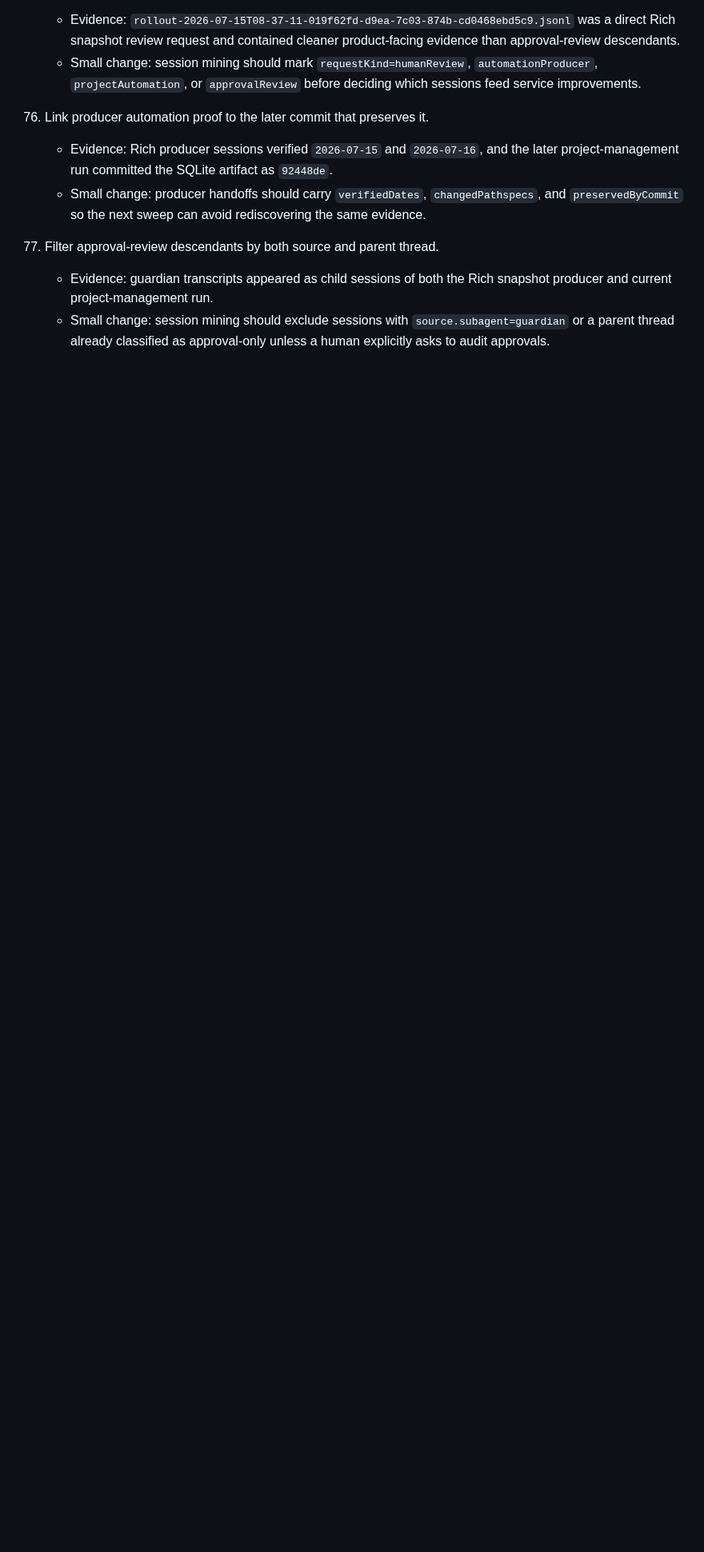
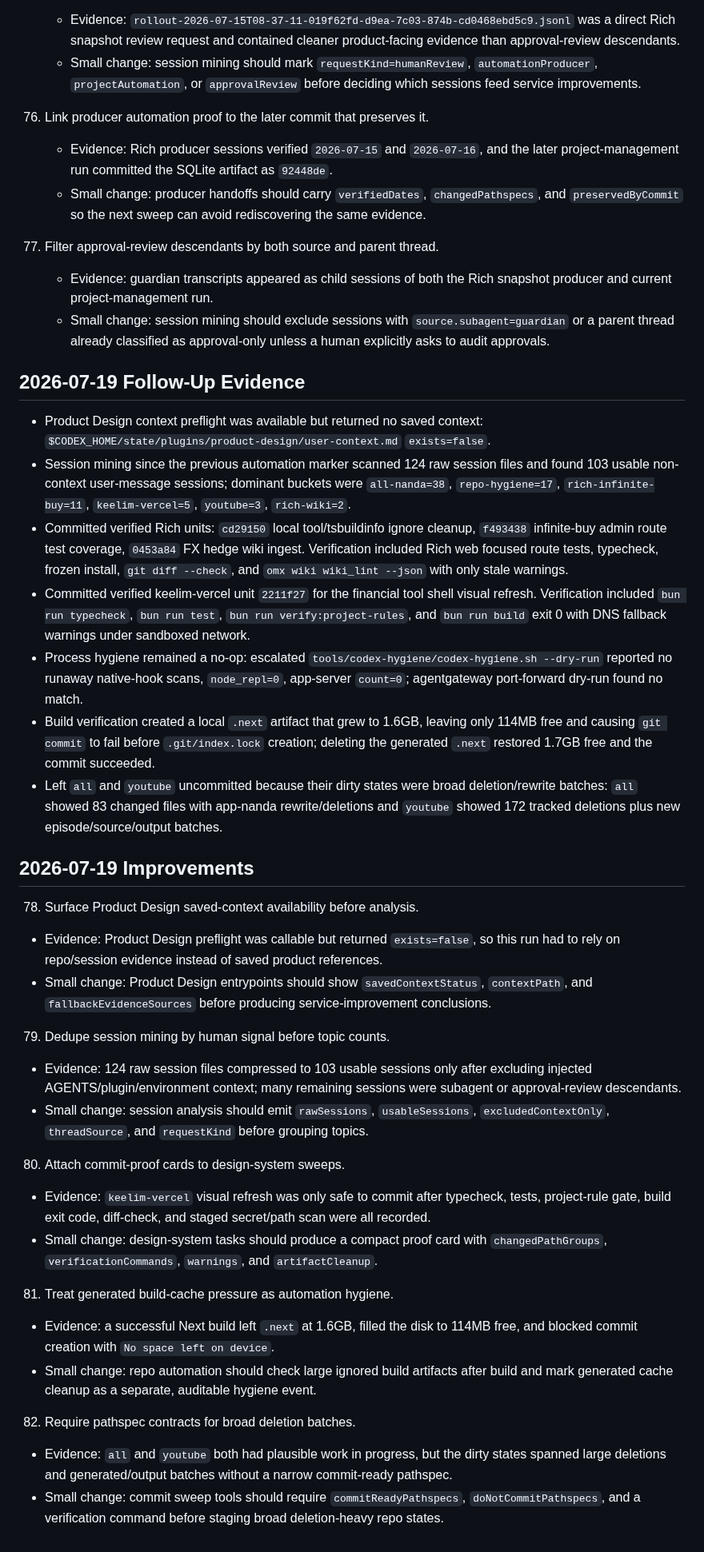
Before and after one commit to keelim/keelim-maestro, a Markdown page: docs/idea/product-design-service-improvements-2026-06-06.md, the part around the change. Shown at 80% size. Rendered like a GitHub page; blank space fills up the shorter version.

Commit message:
docs: update product design service improvements

```diff
--- a/docs/idea/product-design-service-improvements-2026-06-06.md
+++ b/docs/idea/product-design-service-improvements-2026-06-06.md
@@ -871,3 +871,35 @@ project bug signal.
     - Small change: session mining should exclude sessions with
       `source.subagent=guardian` or a parent thread already classified as
       approval-only unless a human explicitly asks to audit approvals.
+
+## 2026-07-19 Follow-Up Evidence
+
+- Product Design context preflight was available but returned no saved context: `$CODEX_HOME/state/plugins/product-design/user-context.md` `exists=false`.
+- Session mining since the previous automation marker scanned 124 raw session files and found 103 usable non-context user-message sessions; dominant buckets were `all-nanda=38`, `repo-hygiene=17`, `rich-infinite-buy=11`, `keelim-vercel=5`, `youtube=3`, `rich-wiki=2`.
+- Committed verified Rich units: `cd29150` local tool/tsbuildinfo ignore cleanup, `f493438` infinite-buy admin route test coverage, `0453a84` FX hedge wiki ingest. Verification included Rich web focused route tests, typecheck, frozen install, `git diff --check`, and `omx wiki wiki_lint --json` with only stale warnings.
+- Committed verified keelim-vercel unit `2211f27` for the financial tool shell visual refresh. Verification included `bun run typecheck`, `bun run test`, `bun run verify:project-rules`, and `bun run build` exit 0 with DNS fallback warnings under sandboxed network.
+- Process hygiene remained a no-op: escalated `tools/codex-hygiene/codex-hygiene.sh --dry-run` reported no runaway native-hook scans, `node_repl=0`, app-server `count=0`; agentgateway port-forward dry-run found no match.
+- Build verification created a local `.next` artifact that grew to 1.6GB, leaving only 114MB free and causing `git commit` to fail before `.git/index.lock` creation; deleting the generated `.next` restored 1.7GB free and the commit succeeded.
+- Left `all` and `youtube` uncommitted because their dirty states were broad deletion/rewrite batches: `all` showed 83 changed files with app-nanda rewrite/deletions and `youtube` showed 172 tracked deletions plus new episode/source/output batches.
+
+## 2026-07-19 Improvements
+
+78. Surface Product Design saved-context availability before analysis.
+- Evidence: Product Design preflight was callable but returned `exists=false`, so this run had to rely on repo/session evidence instead of saved product references.
+- Small change: Product Design entrypoints should show `savedContextStatus`, `contextPath`, and `fallbackEvidenceSources` before producing service-improvement conclusions.
+
+79. Dedupe session mining by human signal before topic counts.
+- Evidence: 124 raw session files compressed to 103 usable sessions only after excluding injected AGENTS/plugin/environment context; many remaining sessions were subagent or approval-review descendants.
+- Small change: session analysis should emit `rawSessions`, `usableSessions`, `excludedContextOnly`, `threadSource`, and `requestKind` before grouping topics.
+
+80. Attach commit-proof cards to design-system sweeps.
+- Evidence: `keelim-vercel` visual refresh was only safe to commit after typecheck, tests, project-rule gate, build exit code, diff-check, and staged secret/path scan were all recorded.
+- Small change: design-system tasks should produce a compact proof card with `changedPathGroups`, `verificationCommands`, `warnings`, and `artifactCleanup`.
+
+81. Treat generated build-cache pressure as automation hygiene.
+- Evidence: a successful Next build left `.next` at 1.6GB, filled the disk to 114MB free, and blocked commit creation with `No space left on device`.
+- Small change: repo automation should check large ignored build artifacts after build and mark generated cache cleanup as a separate, auditable hygiene event.
+
+82. Require pathspec contracts for broad deletion batches.
+- Evidence: `all` and `youtube` both had plausible work in progress, but the dirty states spanned large deletions and generated/output batches without a narrow commit-ready pathspec.
+- Small change: commit sweep tools should require `commitReadyPathspecs`, `doNotCommitPathspecs`, and a verification command before staging broad deletion-heavy repo states.
```
